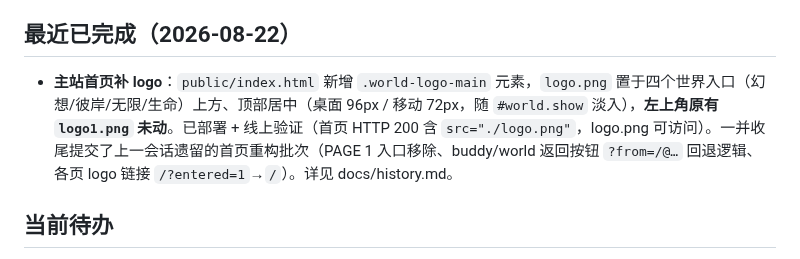
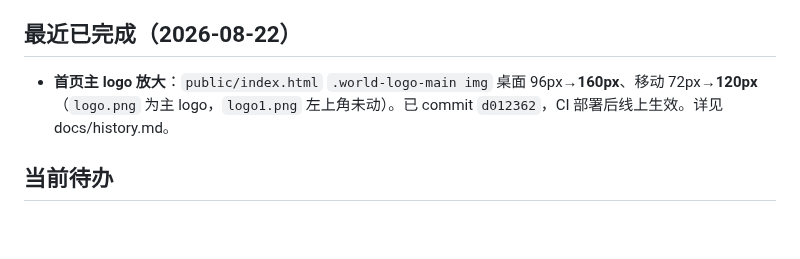
Before and after one commit to hyool818/hyool, a Markdown page: CONTEXT.md, the part around the change. Drawn GitHub-style; blank space fills up the shorter version.

```diff
--- a/CONTEXT.md
+++ b/CONTEXT.md
@@ -61,7 +61,7 @@ HYOOL = Cloudflare Workers 上的「数字生命」聊天网站：用户脑洞
 
 ## 最近已完成（2026-08-22）
 
-- **主站首页补 logo**：`public/index.html` 新增 `.world-logo-main` 元素，`logo.png` 置于四个世界入口（幻想/彼岸/无限/生命）上方、顶部居中（桌面 96px / 移动 72px，随 `#world.show` 淡入），**左上角原有 `logo1.png` 未动**。已部署 + 线上验证（首页 HTTP 200 含 `src="./logo.png"`，logo.png 可访问）。一并收尾提交了上一会话遗留的首页重构批次（PAGE 1 入口移除、buddy/world 返回按钮 `?from=/@…` 回退逻辑、各页 logo 链接 `/?entered=1`→`/`）。详见 docs/history.md。
+- **首页主 logo 放大**：`public/index.html` `.world-logo-main img` 桌面 96px→**160px**、移动 72px→**120px**（`logo.png` 为主 logo，`logo1.png` 左上角未动）。已 commit `d012362`，CI 部署后线上生效。详见 docs/history.md。
 
 ## 当前待办
 
```
Also changed, not shown: docs/history.md (+13 -0 lines).
